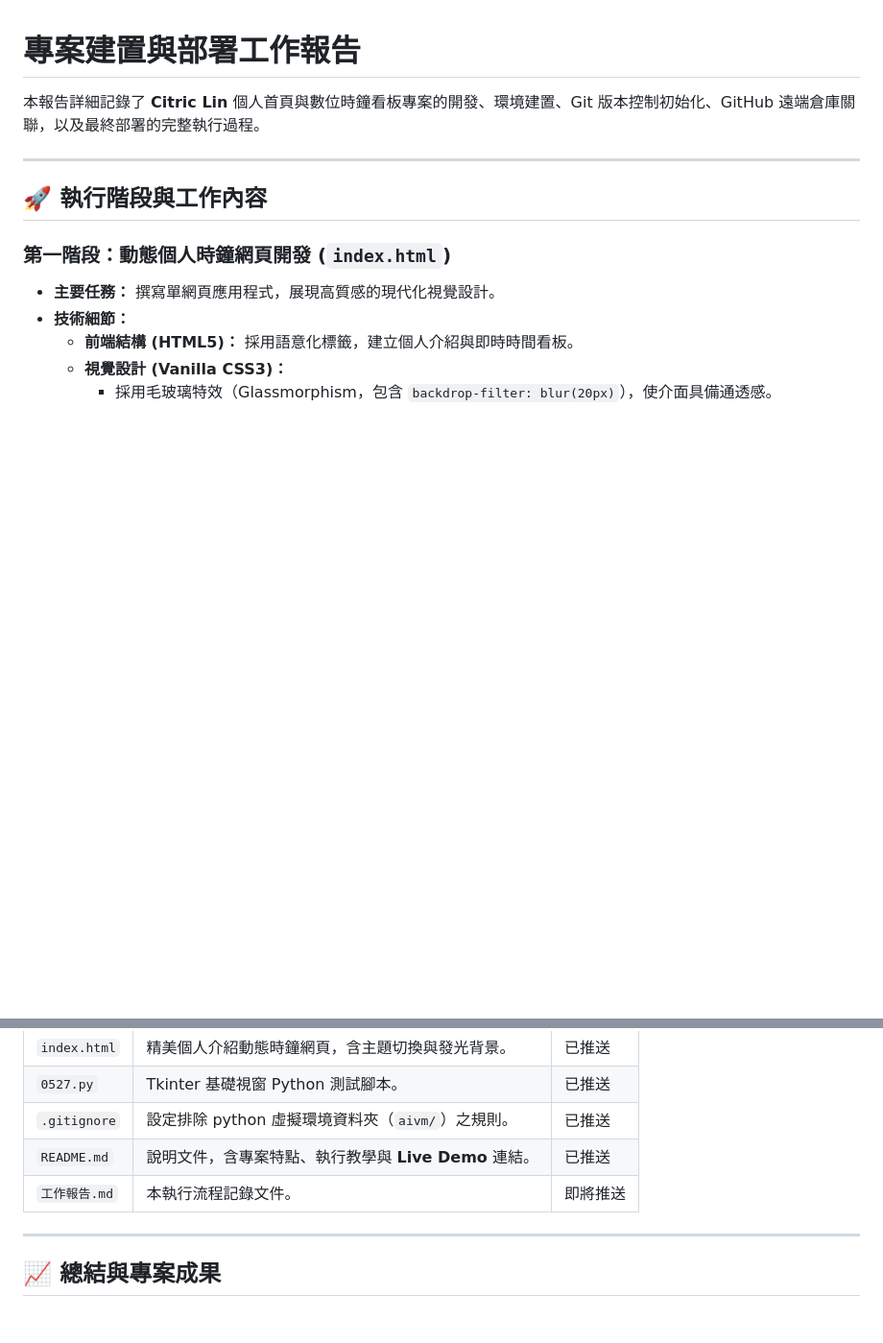
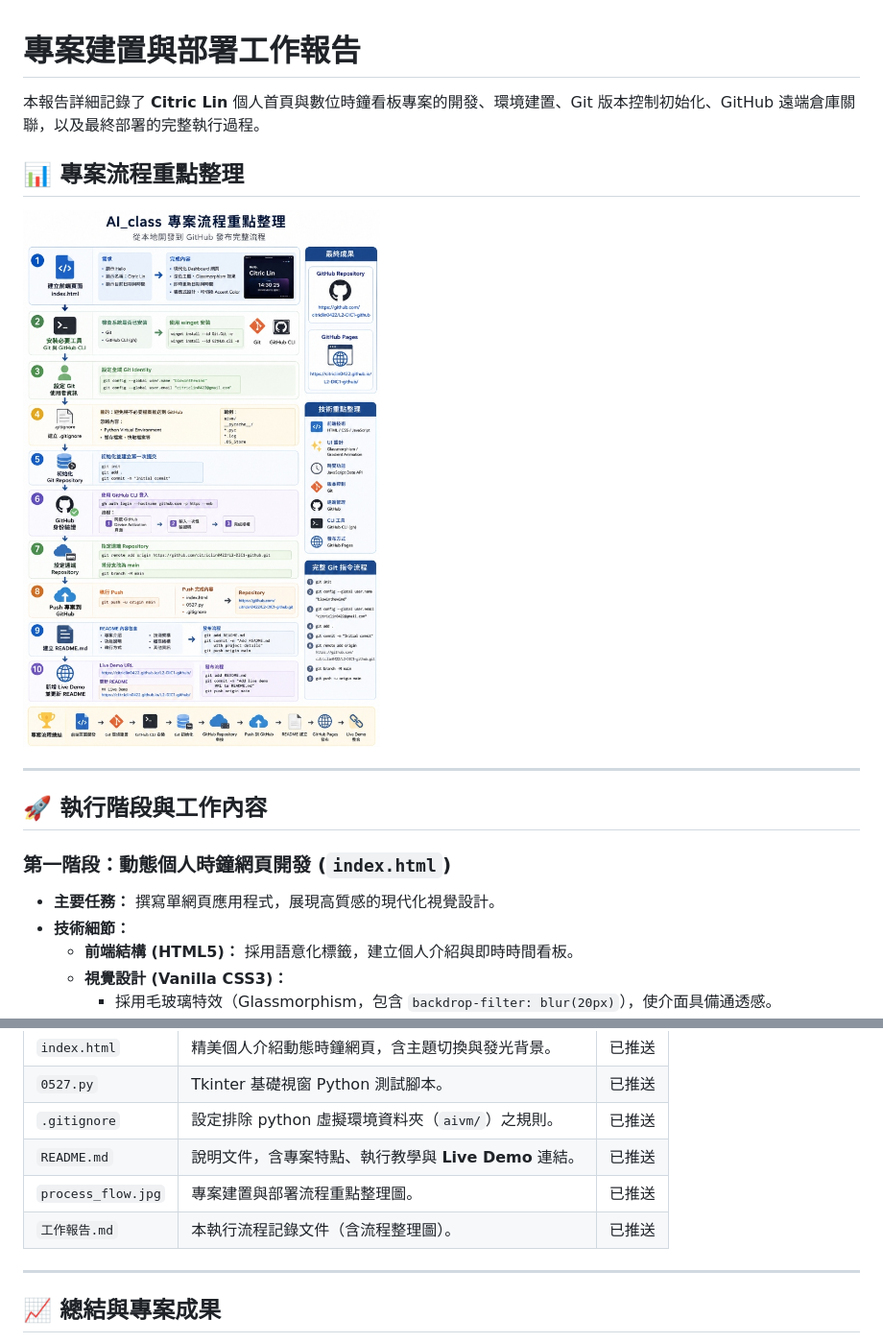
Before and after one commit to citriclin0422/L2-DIC1-github, a Markdown page: 工作報告.md, 2 parts joined by grey strips. Shown: that part at 96% size. Rendered like a GitHub page; pictures changed too: process_flow.jpg (added); blank space fills up the shorter version.

Commit message:
Embed process_flow.jpg in 工作報告.md and update report

```diff
--- a/工作報告.md
+++ b/工作報告.md
@@ -1,6 +1,10 @@
 # 專案建置與部署工作報告
 
 本報告詳細記錄了 **Citric Lin** 個人首頁與數位時鐘看板專案的開發、環境建置、Git 版本控制初始化、GitHub 遠端倉庫關聯，以及最終部署的完整執行過程。
+
+## 📊 專案流程重點整理
+
+![AI_class 專案流程重點整理](process_flow.jpg)
 
 ---
 
@@ -73,7 +77,9 @@
 | `0527.py` | Tkinter 基礎視窗 Python 測試腳本。 | 已推送 |
 | `.gitignore` | 設定排除 python 虛擬環境資料夾（`aivm/`）之規則。 | 已推送 |
 | `README.md` | 說明文件，含專案特點、執行教學與 **Live Demo** 連結。 | 已推送 |
-| `工作報告.md` | 本執行流程記錄文件。 | 即將推送 |
+| `process_flow.jpg` | 專案建置與部署流程重點整理圖。 | 已推送 |
+| `工作報告.md` | 本執行流程記錄文件（含流程整理圖）。 | 已推送 |
+
 
 ---
 
```
